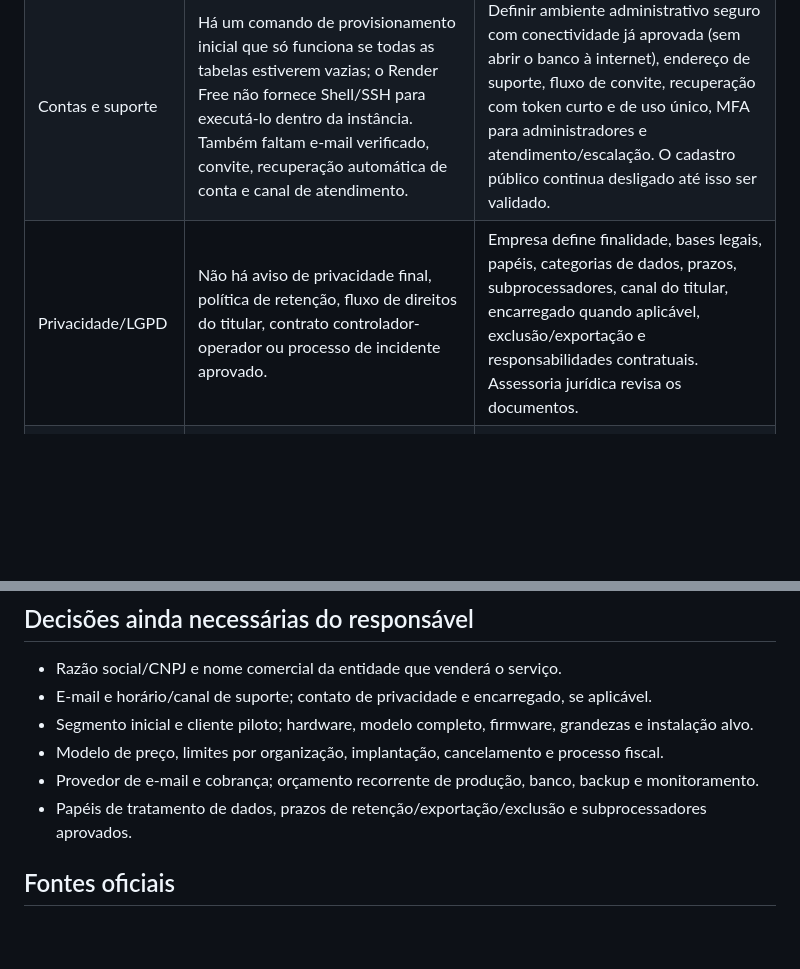
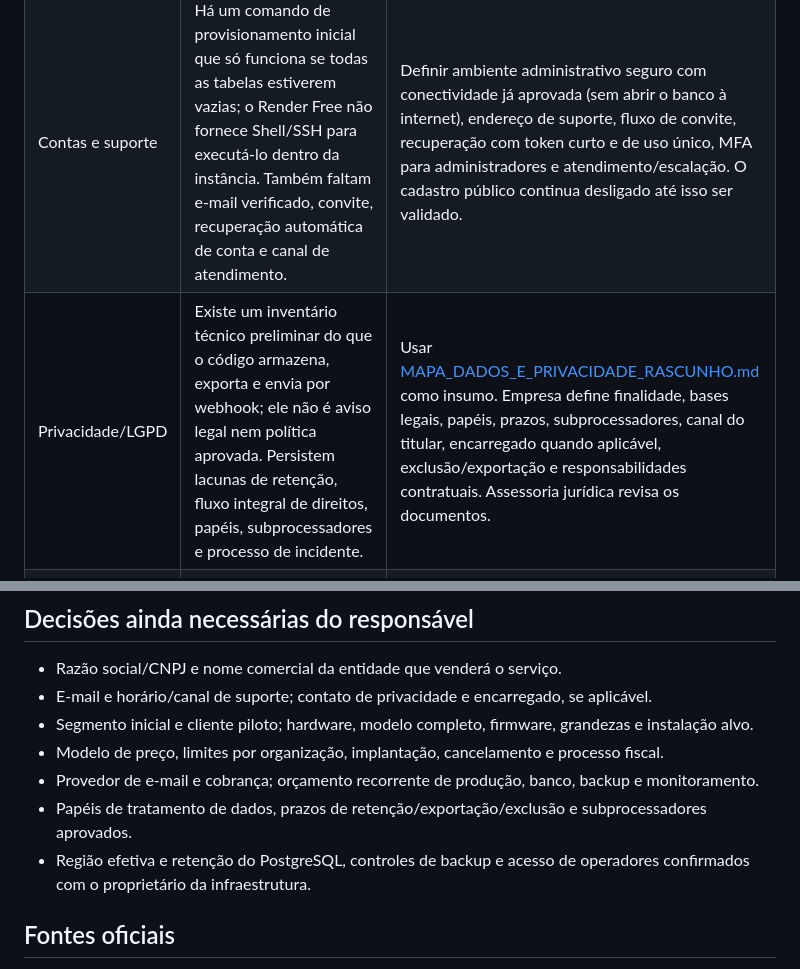
Before and after one commit to CHAMADOSTJSP/Hitech-VoltGuard, a Markdown page: PRONTIDAO_COMERCIAL_BR.md, 2 parts joined by grey strips. GitHub-like rendering; blank space fills up the shorter version.

Commit message:
Document technical privacy data inventory

```diff
--- a/PRONTIDAO_COMERCIAL_BR.md
+++ b/PRONTIDAO_COMERCIAL_BR.md
@@ -19,7 +19,7 @@ Use exclusivamente dados fictícios para demonstrações. Não apresente o servi
 |---|---|---|
 | Dados e persistência | Serviço e PostgreSQL do piloto estão no plano gratuito; a identidade e retenção do banco histórico não estão comprovadas. | Escolher infraestrutura persistente, documentar o banco de produção, exportar e restaurar uma cópia em ambiente isolado, e aprovar RPO/RTO e prazo de retenção. Não migrar nem apagar o banco atual antes da confirmação do proprietário. |
 | Contas e suporte | Há um comando de provisionamento inicial que só funciona se todas as tabelas estiverem vazias; o Render Free não fornece Shell/SSH para executá-lo dentro da instância. Também faltam e-mail verificado, convite, recuperação automática de conta e canal de atendimento. | Definir ambiente administrativo seguro com conectividade já aprovada (sem abrir o banco à internet), endereço de suporte, fluxo de convite, recuperação com token curto e de uso único, MFA para administradores e atendimento/escalação. O cadastro público continua desligado até isso ser validado. |
-| Privacidade/LGPD | Não há aviso de privacidade final, política de retenção, fluxo de direitos do titular, contrato controlador-operador ou processo de incidente aprovado. | Empresa define finalidade, bases legais, papéis, categorias de dados, prazos, subprocessadores, canal do titular, encarregado quando aplicável, exclusão/exportação e responsabilidades contratuais. Assessoria jurídica revisa os documentos. |
+| Privacidade/LGPD | Existe um inventário técnico preliminar do que o código armazena, exporta e envia por webhook; ele não é aviso legal nem política aprovada. Persistem lacunas de retenção, fluxo integral de direitos, papéis, subprocessadores e processo de incidente. | Usar [MAPA_DADOS_E_PRIVACIDADE_RASCUNHO.md](MAPA_DADOS_E_PRIVACIDADE_RASCUNHO.md) como insumo. Empresa define finalidade, bases legais, papéis, prazos, subprocessadores, canal do titular, encarregado quando aplicável, exclusão/exportação e responsabilidades contratuais. Assessoria jurídica revisa os documentos. |
 | Cobrança | A assinatura é metadado; pagamentos, renovação, inadimplência, cancelamento e nota fiscal não estão integrados. | Definir preço e limites com pilotos, entidade vendedora, tributação, provedor, termos de cancelamento/reembolso e suporte; só então integrar checkout e webhooks de cobrança idempotentes. |
 | Banco e mudanças | Inicialização usa `create_all()` e ajustes de compatibilidade limitados; não há histórico formal de migrações nem rollback testado. | Versionar migrações, ensaiar atualização e rollback em cópia, adicionar monitoramento e documentar manutenção antes de atualizar produção. |
 | Operação | Não há evidência de backup restaurado, alertas operacionais, teste de carga, pentest ou rotina de resposta a incidentes. | Ensaiar recuperação; alertar sobre saúde, latência, erros e banco; executar teste de carga/pentest conforme risco e corrigir achados antes de ampliar acesso. |
@@ -50,6 +50,7 @@ Use exclusivamente dados fictícios para demonstrações. Não apresente o servi
 - Modelo de preço, limites por organização, implantação, cancelamento e processo fiscal.
 - Provedor de e-mail e cobrança; orçamento recorrente de produção, banco, backup e monitoramento.
 - Papéis de tratamento de dados, prazos de retenção/exportação/exclusão e subprocessadores aprovados.
+- Região efetiva e retenção do PostgreSQL, controles de backup e acesso de operadores confirmados com o proprietário da infraestrutura.
 
 ## Fontes oficiais
 
```
Also changed, not shown: MAPA_DADOS_E_PRIVACIDADE_RASCUNHO.md (added, +52 -0 lines).
